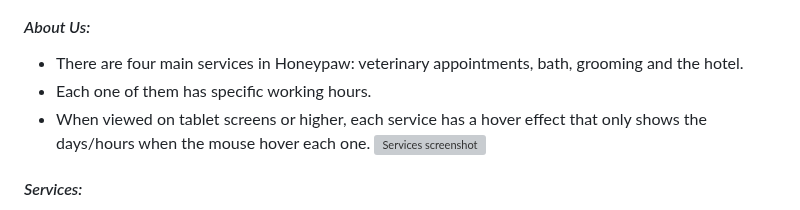
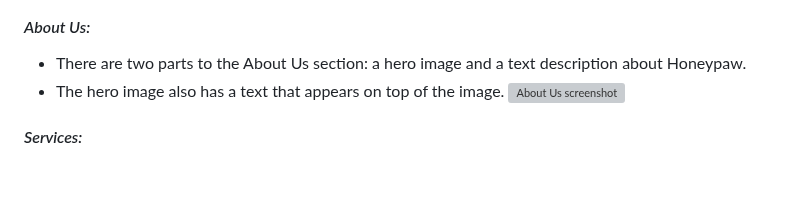
Before and after one commit to AlexDralur/honeypaw, a Markdown page: README.md, the part around the change. Rendered like a GitHub page; blank space fills up the shorter version; grey boxes are pictures that could not be loaded.

Commit message:
Add text to the About Us description in the README file and also the screenshot

```diff
--- a/README.md
+++ b/README.md
@@ -78,10 +78,9 @@ The objective of the colors of the site was to bring some joy to the user. Pets
 
 #### *About Us:*
 
-* There are four main services in Honeypaw: veterinary appointments, bath, grooming and the hotel.
-* Each one of them has specific working hours.
-* When viewed on tablet screens or higher, each service has a hover effect that only shows the days/hours when the mouse hover each one.
-![Services screenshot](assets/images/services-section-screenshot.png)
+* There are two parts to the About Us section: a hero image and a text description about Honeypaw.
+* The hero image also has a text that appears on top of the image.
+![About Us screenshot](assets/images/about-us-section-screenshot.png)
 
 #### *Services:*
 
```
